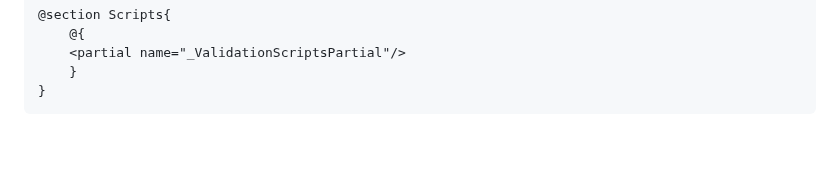
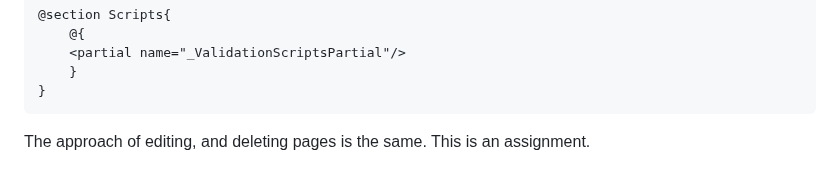
Before and after one commit to SimoneMoreWare/learn-asp.net-core-MVC-.net-8-, a Markdown page: README.md, the part around the change. GitHub-like rendering; blank space fills up the shorter version.

````diff
--- a/README.md
+++ b/README.md
@@ -1149,3 +1149,4 @@ the code of create.cshtmt is:
     }
 }
 ```
+The approach of editing, and deleting pages is the same. This is an assignment.
````
